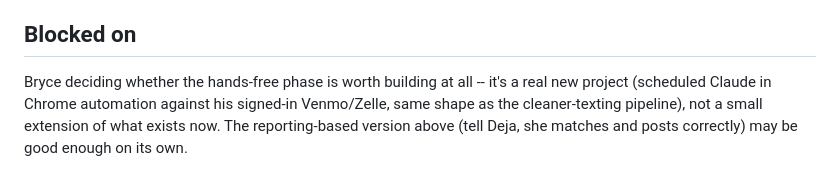
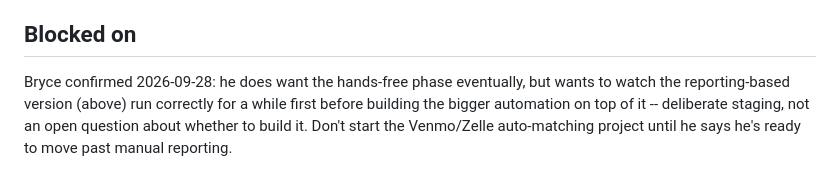
Before and after one commit to spotlesslhc/Hermes-project, a Markdown page: Knowledge/unfinished-projects/invoice-payment-tracking.md, the part around the change. Drawn GitHub-style.

Commit message:
Note: hands-free Venmo/Zelle phase is deliberately staged, not blocked
Bryce wants full automation eventually, but wants to see the reporting
version run correctly first before building on top of it.

Co-Authored-By: Claude Sonnet 5 <noreply@anthropic.com>

```diff
--- a/Knowledge/unfinished-projects/invoice-payment-tracking.md
+++ b/Knowledge/unfinished-projects/invoice-payment-tracking.md
@@ -70,9 +70,9 @@ Open design questions, not yet discussed with Bryce:
 
 ## Blocked on
 
-Bryce deciding whether the hands-free phase is worth building at all --
-it's a real new project (scheduled Claude in Chrome automation against
-his signed-in Venmo/Zelle, same shape as the cleaner-texting pipeline),
-not a small extension of what exists now. The reporting-based version
-above (tell Deja, she matches and posts correctly) may be good enough on
-its own.
+Bryce confirmed 2026-09-28: he does want the hands-free phase eventually,
+but wants to watch the reporting-based version (above) run correctly for
+a while first before building the bigger automation on top of it --
+deliberate staging, not an open question about whether to build it. Don't
+start the Venmo/Zelle auto-matching project until he says he's ready to
+move past manual reporting.
```
